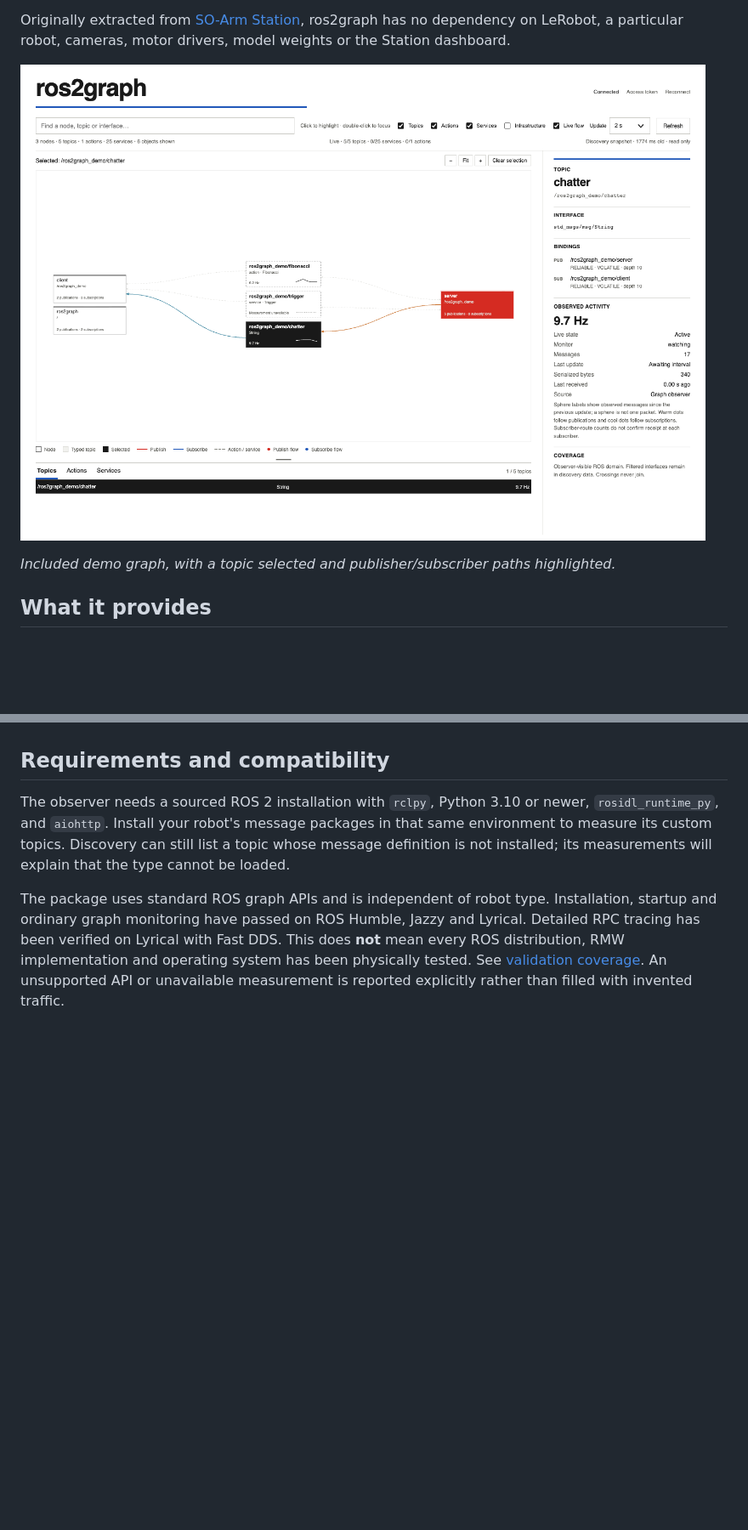
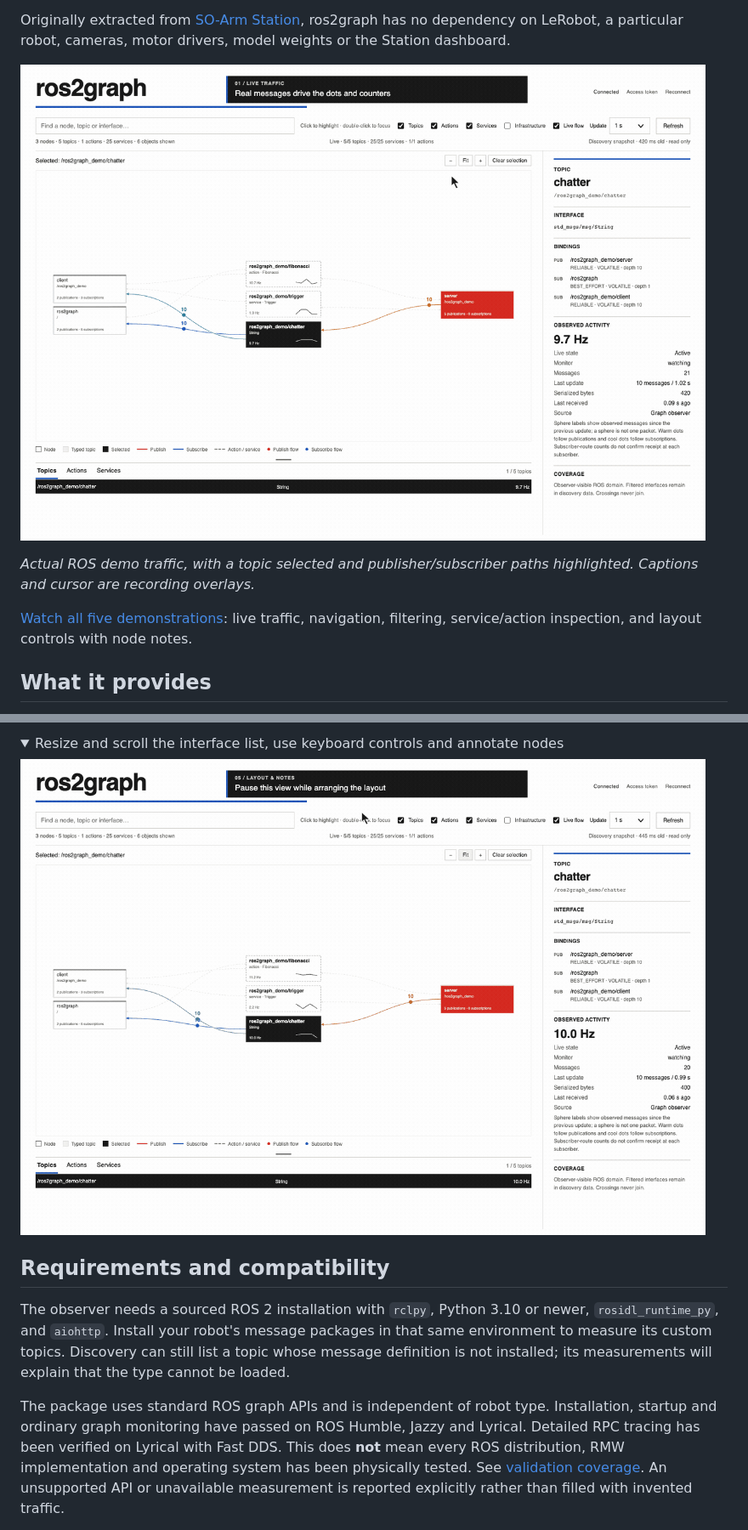
Before and after one commit to vincent-tvincent/ros2graph, a Markdown page: README.md, 2 parts joined by grey strips. Shown at 85% size. GitHub-like rendering; pictures changed too: docs/demos/01-live-traffic.gif (added), docs/demos/05-layout-notes.gif (added); folded sections open; blank space fills up the shorter version.

```diff
--- a/README.md
+++ b/README.md
@@ -20,9 +20,13 @@ Originally extracted from
 ros2graph has no dependency on LeRobot, a particular robot, cameras, motor
 drivers, model weights or the Station dashboard.
 
-![ros2graph showing the included hardware-free demo](docs/viewer.png)
+![ros2graph live traffic demonstration](docs/demos/01-live-traffic.gif)
 
-*Included demo graph, with a topic selected and publisher/subscriber paths highlighted.*
+*Actual ROS demo traffic, with a topic selected and publisher/subscriber paths
+highlighted. Captions and cursor are recording overlays.*
+
+[Watch all five demonstrations](docs/demos/README.md): live traffic, navigation,
+filtering, service/action inspection, and layout controls with node notes.
 
 ## What it provides
 
@@ -43,3 +75,9 @@ drivers, model weights or the Station dashboard.
+<details>
+<summary>Resize and scroll the interface list, use keyboard controls and annotate nodes</summary>
+
+![Layout controls and local node notes](docs/demos/05-layout-notes.gif)
+
+</details>
 
 ## Requirements and compatibility
 
```
Also changed, not shown: other parts of README.md (+28 -0 lines), docs/demos/README.md (added, +84 -0 lines), docs/validation.md (+32 -0 lines), docs/demos/02-explore-focus.gif (added), docs/demos/03-filter-search.gif (added), 5 other files.
